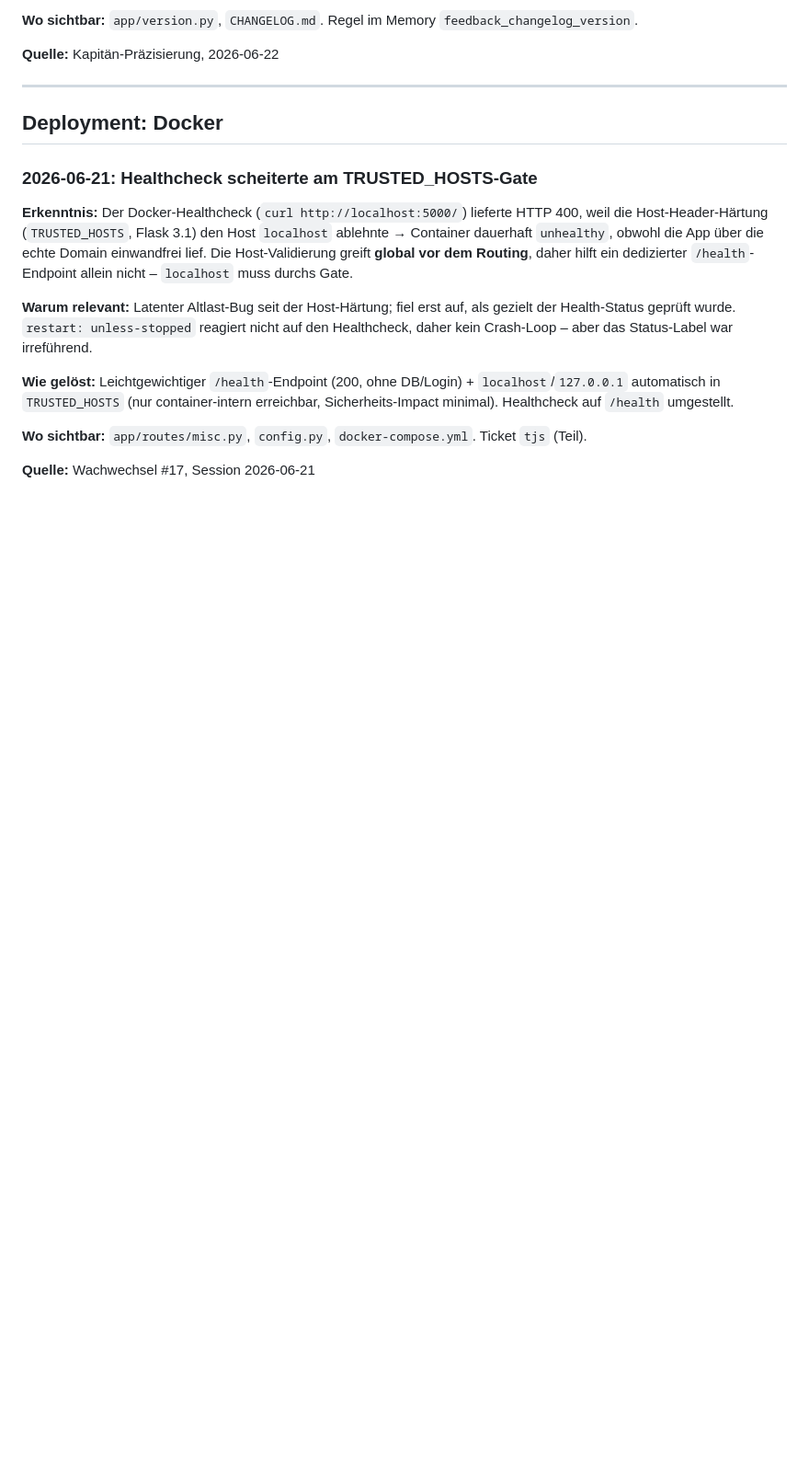
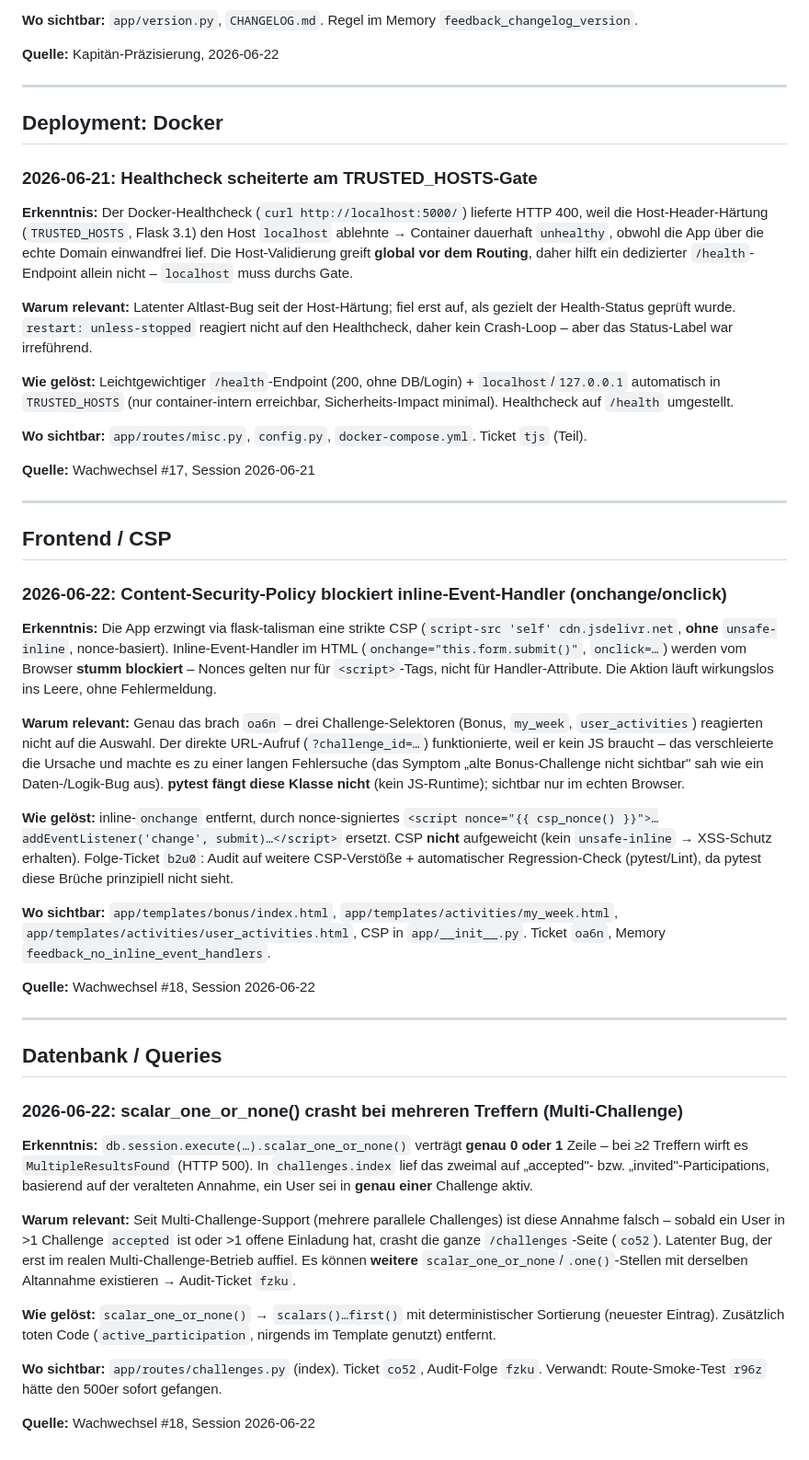
Before and after one commit to total-verpLANt/sport-challenge, a Markdown page: docs/lessons-learned.md, the part around the change. Shown at 92% size. GitHub-like rendering; blank space fills up the shorter version.

```diff
--- a/docs/lessons-learned.md
+++ b/docs/lessons-learned.md
@@ -435,3 +435,35 @@ Aktualisiert bei jedem Wachwechsel (Skill `/wachwechsel`). Alte Einträge nicht
 **Wo sichtbar:** `app/routes/misc.py`, `config.py`, `docker-compose.yml`. Ticket `tjs` (Teil).
 
 **Quelle:** Wachwechsel #17, Session 2026-06-21
+
+---
+
+## Frontend / CSP
+
+### 2026-06-22: Content-Security-Policy blockiert inline-Event-Handler (onchange/onclick)
+
+**Erkenntnis:** Die App erzwingt via flask-talisman eine strikte CSP (`script-src 'self' cdn.jsdelivr.net`, **ohne** `unsafe-inline`, nonce-basiert). Inline-Event-Handler im HTML (`onchange="this.form.submit()"`, `onclick=…`) werden vom Browser **stumm blockiert** – Nonces gelten nur für `<script>`-Tags, nicht für Handler-Attribute. Die Aktion läuft wirkungslos ins Leere, ohne Fehlermeldung.
+
+**Warum relevant:** Genau das brach `oa6n` – drei Challenge-Selektoren (Bonus, `my_week`, `user_activities`) reagierten nicht auf die Auswahl. Der direkte URL-Aufruf (`?challenge_id=…`) funktionierte, weil er kein JS braucht – das verschleierte die Ursache und machte es zu einer langen Fehlersuche (das Symptom „alte Bonus-Challenge nicht sichtbar" sah wie ein Daten-/Logik-Bug aus). **pytest fängt diese Klasse nicht** (kein JS-Runtime); sichtbar nur im echten Browser.
+
+**Wie gelöst:** inline-`onchange` entfernt, durch nonce-signiertes `<script nonce="{{ csp_nonce() }}">…addEventListener('change', submit)…</script>` ersetzt. CSP **nicht** aufgeweicht (kein `unsafe-inline` → XSS-Schutz erhalten). Folge-Ticket `b2u0`: Audit auf weitere CSP-Verstöße + automatischer Regression-Check (pytest/Lint), da pytest diese Brüche prinzipiell nicht sieht.
+
+**Wo sichtbar:** `app/templates/bonus/index.html`, `app/templates/activities/my_week.html`, `app/templates/activities/user_activities.html`, CSP in `app/__init__.py`. Ticket `oa6n`, Memory `feedback_no_inline_event_handlers`.
+
+**Quelle:** Wachwechsel #18, Session 2026-06-22
+
+---
+
+## Datenbank / Queries
+
+### 2026-06-22: scalar_one_or_none() crasht bei mehreren Treffern (Multi-Challenge)
+
+**Erkenntnis:** `db.session.execute(…).scalar_one_or_none()` verträgt **genau 0 oder 1** Zeile – bei ≥2 Treffern wirft es `MultipleResultsFound` (HTTP 500). In `challenges.index` lief das zweimal auf „accepted"- bzw. „invited"-Participations, basierend auf der veralteten Annahme, ein User sei in **genau einer** Challenge aktiv.
+
+**Warum relevant:** Seit Multi-Challenge-Support (mehrere parallele Challenges) ist diese Annahme falsch – sobald ein User in >1 Challenge `accepted` ist oder >1 offene Einladung hat, crasht die ganze `/challenges`-Seite (`co52`). Latenter Bug, der erst im realen Multi-Challenge-Betrieb auffiel. Es können **weitere** `scalar_one_or_none`/`.one()`-Stellen mit derselben Altannahme existieren → Audit-Ticket `fzku`.
+
+**Wie gelöst:** `scalar_one_or_none()` → `scalars()…first()` mit deterministischer Sortierung (neuester Eintrag). Zusätzlich toten Code (`active_participation`, nirgends im Template genutzt) entfernt.
+
+**Wo sichtbar:** `app/routes/challenges.py` (index). Ticket `co52`, Audit-Folge `fzku`. Verwandt: Route-Smoke-Test `r96z` hätte den 500er sofort gefangen.
+
+**Quelle:** Wachwechsel #18, Session 2026-06-22
```
Also changed, not shown: CLAUDE.md (+23 -28 lines).
